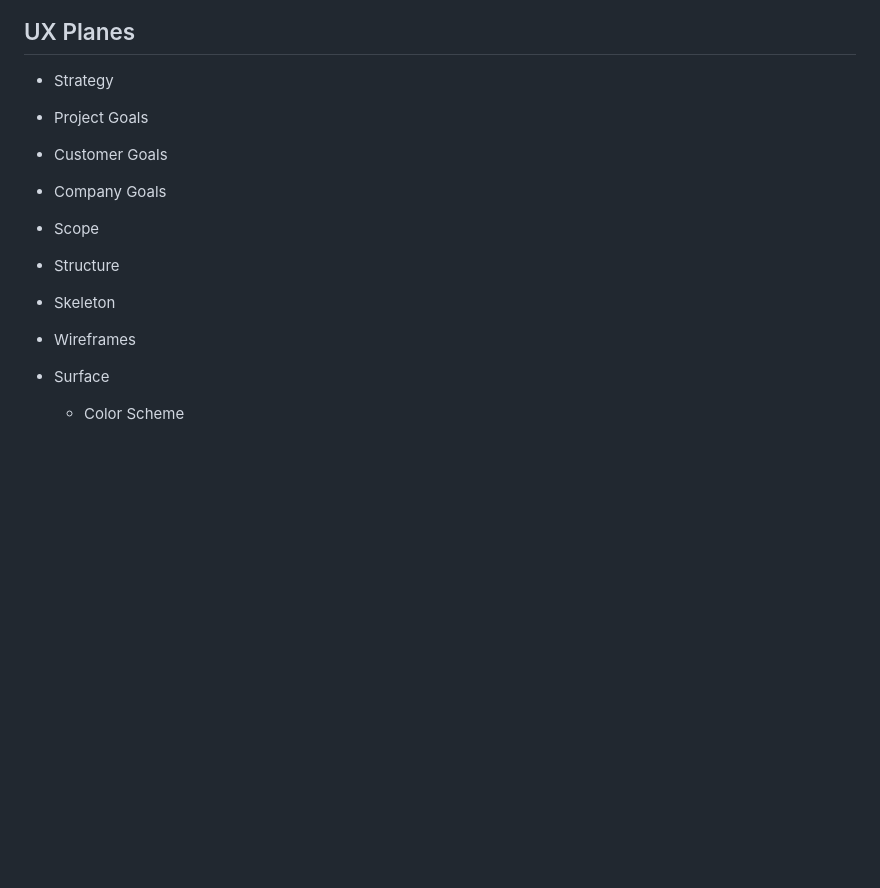
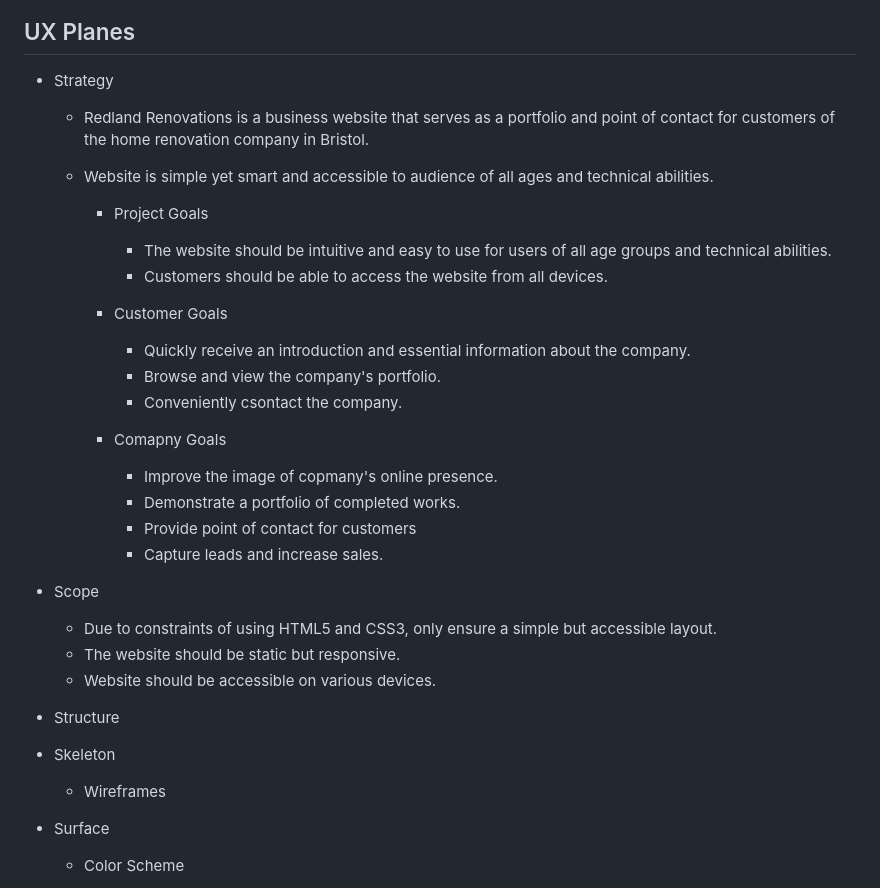
Before and after one commit to vadimsj/redland-renovations, a Markdown page: README.md, the part around the change. Drawn GitHub-style; blank space fills up the shorter version.

Commit message:
docs: Updated UX Planes

```diff
--- a/README.md
+++ b/README.md
@@ -34,20 +34,34 @@ As a user from all different age groups and technical abilities, I want the webs
 ## UX Planes
 
 - Strategy
+  - Redland Renovations is a business website that serves as a portfolio and point of contact for customers of the home renovation company in Bristol.
+  - Website is simple yet smart and accessible to audience of all ages and technical abilities.
 
-- Project Goals
+     - Project Goals
+        - The website should be intuitive and easy to use for users of all age groups and technical abilities.
+        - Customers should be able to access the website from all devices.
 
-- Customer Goals
+     - Customer Goals
+        - Quickly receive an introduction and essential information about the company.
+        - Browse and view the company's portfolio.
+        - Conveniently csontact the company.
 
-- Company Goals
+     - Comapny Goals
+        - Improve the image of copmany's online presence.
+        - Demonstrate a portfolio of completed works.
+        - Provide point of contact for customers
+        - Capture leads and increase sales.
 
 - Scope
+    - Due to constraints of using HTML5 and CSS3, only ensure a simple but accessible layout.
+    - The website should be static but responsive.
+    -  Website should be accessible on various devices.
 
 - Structure
 
 - Skeleton
 
-- Wireframes
+  - Wireframes
 
 - Surface
 
```
